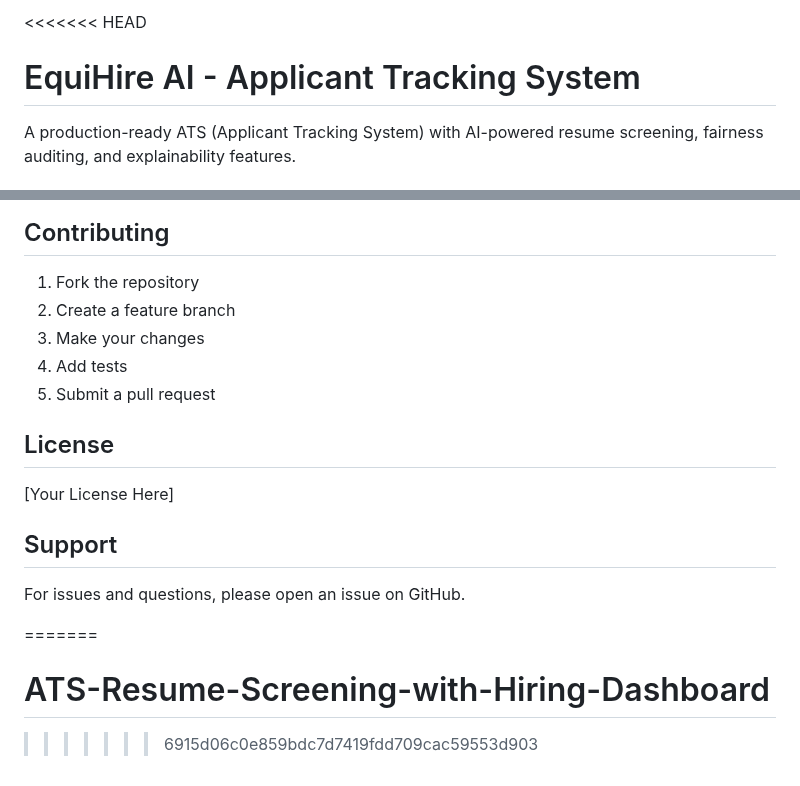
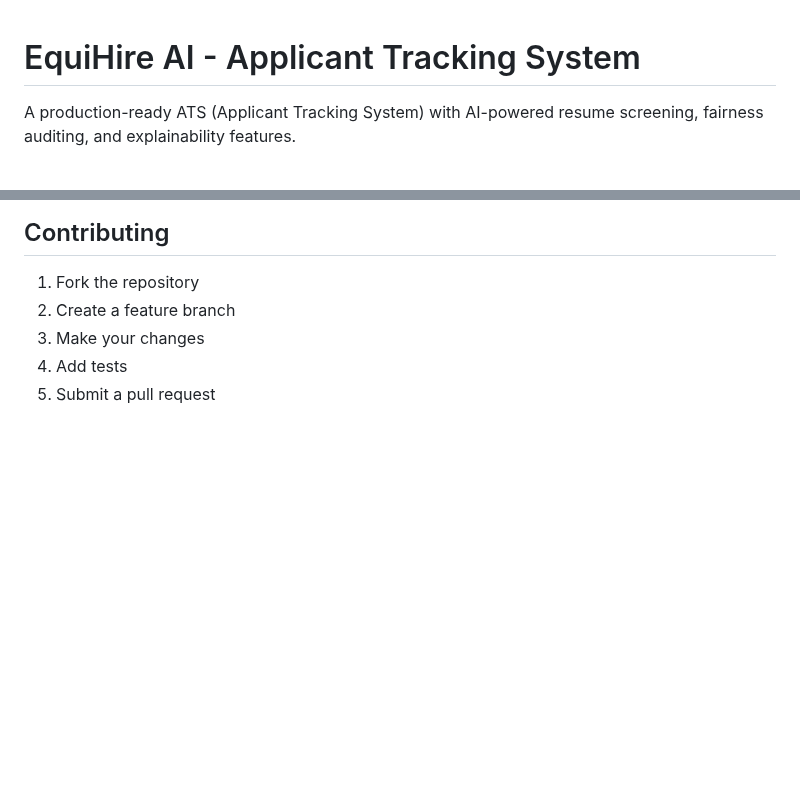
Before and after one commit to AnkitaKapoor980/EquiHire, a Markdown page: README.md, 2 parts joined by grey strips. Rendered like a GitHub page; blank space fills up the shorter version.

Commit message:
Clean up README by removing unused sections
Removed license and support sections from README.

```diff
--- a/README.md
+++ b/README.md
@@ -1,4 +1,3 @@
-<<<<<<< HEAD
 # EquiHire AI - Applicant Tracking System
 
 A production-ready ATS (Applicant Tracking System) with AI-powered resume screening, fairness auditing, and explainability features.
@@ -255,15 +254,3 @@ kubectl apply -f k8s/
 3. Make your changes
 4. Add tests
 5. Submit a pull request
-
-## License
-
-[Your License Here]
-
-## Support
-
-For issues and questions, please open an issue on GitHub.
-
-=======
-# ATS-Resume-Screening-with-Hiring-Dashboard
->>>>>>> 6915d06c0e859bdc7d7419fdd709cac59553d903
```
